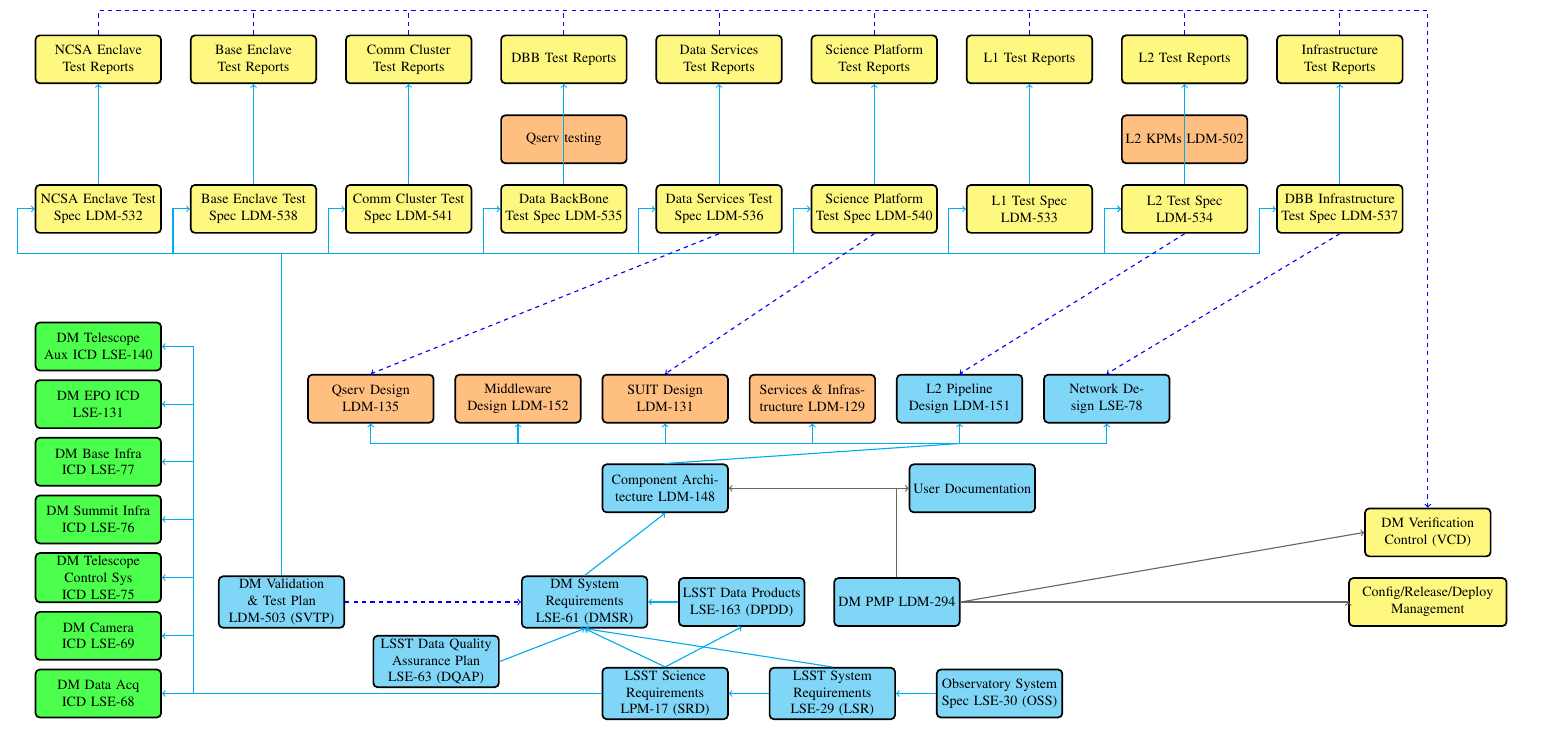
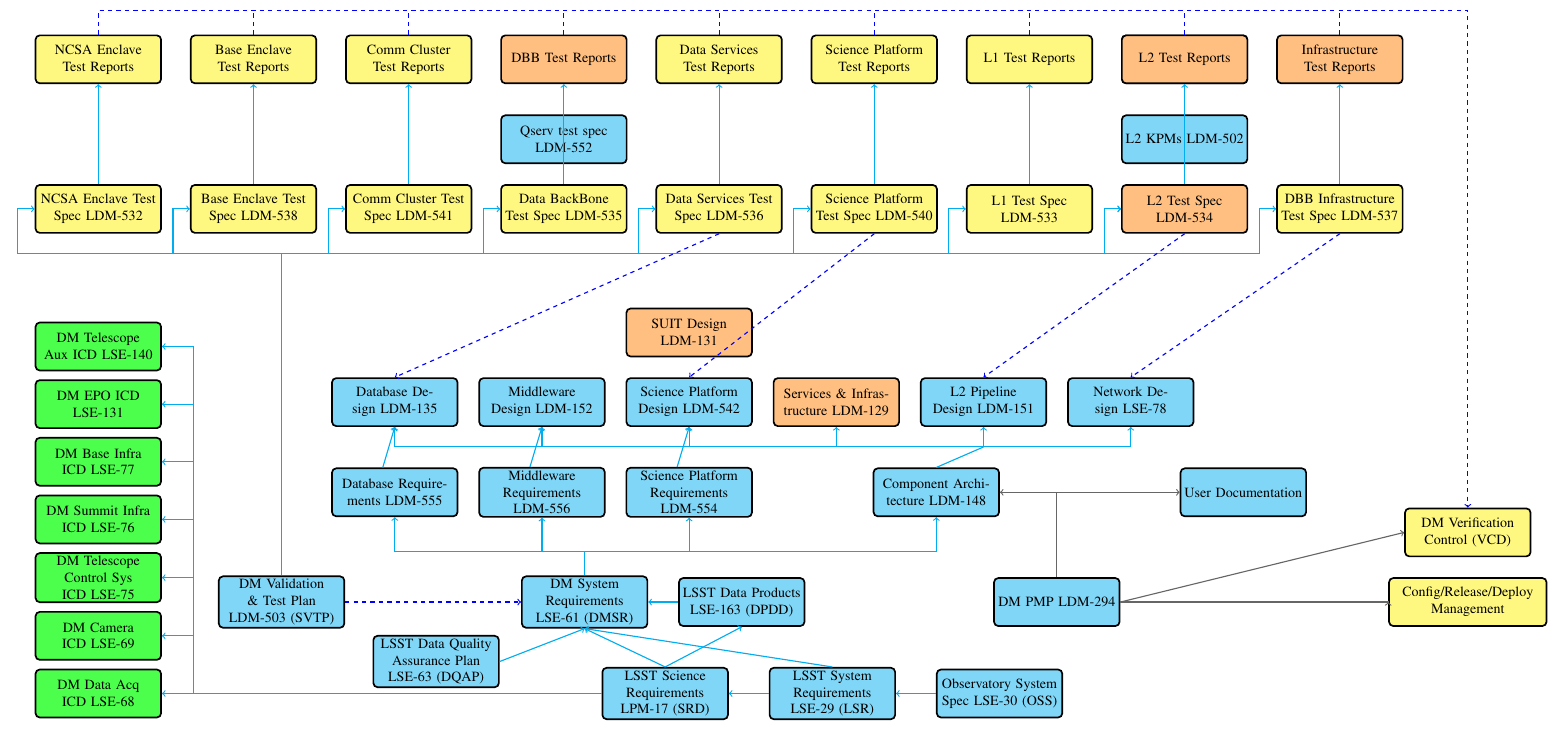
Before and after one commit to lsst-dm/images, a LaTeX document (DocTree.tex): part of the page, cut so that both start at the same text. Compiled offline with pdfLaTeX.

Commit message:
update doc status on many - add new req docs

```diff
--- a/DocTree.tex
+++ b/DocTree.tex
@@ -65,19 +65,26 @@
 	\node (dqap) [docbox, below=7mm of dmsrp] { LSST Data Quality Assurance Plan LSE-63 (DQAP)};
 	\node (dpdd) [docbox, right=2mm of srp] { LSST Data Products  LSE-163 (DPDD)};
 	\node (svtp) [docbox, left=44mm of dmsr.west] { DM  Validation \& Test Plan LDM-503 (SVTP)};
-    \node (pmp) [docbox, right=7mm of dpdd.east] { DM PMP LDM-294};
-    \node (crd) [docboxm, text width=38mm,  right=97mm of pmp.east] {Config/Release/Deploy Management };
+    \node (pmp) [docbox, right=47mm of dpdd.east] { DM PMP LDM-294};
+    \node (pmpp) [above=20mm of pmp] {};
+    \node (crd) [docboxm, text width=38mm,  right=67mm of pmp.east] {Config/Release/Deploy Management };
     \node (vcd) [docboxm, above=5mm of crd.north] { DM Verification Control (VCD)};
 
     %\node (compz) [docboxm, above=5mm of dmsr.north] { Component Z Requirements LDM-XXX};
     %\node (compx) [docboxm, left=20mm of compz] { Component X Requirements LDM-XXX};
     %\node (crdots) [right=1mm of compx.east] {\huge \ldots \ldots};
-    \node (compd)  [docbox, above=21mm of srp.north] { Component Architecture  LDM-148};
+    \node (compd)  [docbox, left=13mm of pmpp] { Component Architecture  LDM-148};
+%LDM-154, DB LDM-155, Middleware LDM-156%%
+%%%%%% REQUIREMENTS %%%%%
+    \node (scipr) [docbox, left=30mm of compd] { Science Platform Requirements LDM-554};
+    \node (mwr) [docbox, left=5mm of scipr] { Middleware Requirements LDM-556};
+    \node (dbr) [docbox, left=5mm of mwr] { Database Requirements LDM-555};
 
-    \node (suitc) [docboxu, above=10mm of compd] { SUIT Design LDM-131};
-    \node (mwc)  [docboxu, left=5mm of suitc] { Middleware Design LDM-152};
-    \node (qservc)  [docboxu, left=5mm of mwc] { Qserv Design LDM-135};
-    \node (infrac)  [docboxu, right=5mm of suitc] { Services \& Infrastructure LDM-129};
+    \node (scipc) [docbox, above=10mm of scipr] { Science Platform Design LDM-542};
+    \node (suitc) [docboxu, above=5mm of scipc] { SUIT Design LDM-131};
+    \node (mwc)  [docbox, left=5mm of scipc] { Middleware Design LDM-152};
+    \node (dbc)  [docbox, left=5mm of mwc] { Database  Design LDM-135};
+    \node (infrac)  [docboxu, right=5mm of scipc] { Services \& Infrastructure LDM-129};
     \node (plc)  [docbox, right=5mm of infrac.east] {L2 Pipeline Design LDM-151};
     \node (netc) [docbox, right=5mm of plc.east] { Network Design LSE-78};
     \node (userd)  [docbox, right=45mm of compd] { User Documentation };
@@ -94,13 +101,13 @@
 
     \node (scipt) [docboxm, right=7mm of datast] {Science Platform  Test Spec LDM-540 };
     \node (l1t) [docboxm, right=7mm of scipt] { L1 Test Spec LDM-533 };
-    \node (l2t) [docboxm, right=7mm of l1t] { L2 Test Spec  LDM-534};
+    \node (l2t) [docboxu, right=7mm of l1t] { L2 Test Spec  LDM-534};
     \node (infrat) [docboxm, right=7mm of l2t] { DBB Infrastructure  Test Spec LDM-537};
 
   %%%%%%%%%% component tests %%%%%%%%%%%%%%%%%%%
 
-    \node (l2kpm) [docboxu, above=5mm of l2t] { L2 KPMs  LDM-502};
-    \node (qservt) [docboxu, above=5mm of dbbt] { Qserv testing } ;
+    \node (l2kpm) [docbox, above=5mm of l2t] { L2 KPMs  LDM-502};
+    \node (qservt) [docbox, above=5mm of dbbt] { Qserv test spec LDM-552 } ;
 
   %%%%%%%%%% test reports %%%%%%%%%%%%%%%%%%%
 
@@ -109,14 +116,25 @@
     \node (baseenctr) [docboxm, above=25mm of baseenct] { Base Enclave Test Reports };
     \node (ccenctr) [docboxm, above=25mm of ccenct] {Comm Cluster Test Reports };
 
-    \node (dbbtr) [docboxm, above=25mm of dbbt] { DBB Test Reports };
+    \node (dbbtr) [docboxu, above=25mm of dbbt] { DBB Test Reports };
     \node (datastr) [docboxm, above=25mm of datast] { Data Services Test Reports };
     \node (sciptr) [docboxm, above=25mm of scipt] { Science Platform Test Reports };
     \node (l1tr) [docboxm, above=25mm of l1t] { L1 Test Reports };
-    \node (l2tr) [docboxm, above=25mm of l2t] { L2 Test Reports };
-    \node (infratr) [docboxm, above=25mm of infrat] { Infrastructure Test Reports };
+    \node (l2tr) [docboxu, above=25mm of l2t] { L2 Test Reports };
+    \node (infratr) [docboxu, above=25mm of infrat] { Infrastructure Test Reports };
 
-   \draw[dline] (dmsr.north) to (compd.south);
+   \draw[dline] (dmsr.north)  ++(0,0.6) -| (compd.south);
+   \draw[dline] (dmsr.north) -- ++(0,0.6) -| (dbr.south);
+   \node (sciprp) [below=0.85 of scipr] {};
+   \draw[dline] (sciprp) to  (scipr.south);
+   \node (mwrp) [below=0.85 of mwr] {};
+   \draw[dline] (mwrp) to (mwr.south);
+
+   %%% DESSIGN LINES %%%%
+   \draw[dline] (dbr.north)  ++(-0.3,0.0) --  (dbc.south);
+   \draw[dline] (mwr.north)  ++(-0.3,0.0) --  (mwc.south);
+   \draw[dline] (scipr.north)  ++(-0.3,0.0) --  (scipc.south);
+
    \draw[dline] (dpdd.west) to (dmsr.east);
    \draw[dline] (dqap.east) to (dmsr.south);
    \draw[dline] (lsr.north) to (dmsr.south);
```
Also changed, not shown: DocTree.pdf, DocTree.tex (19 more changed lines).
